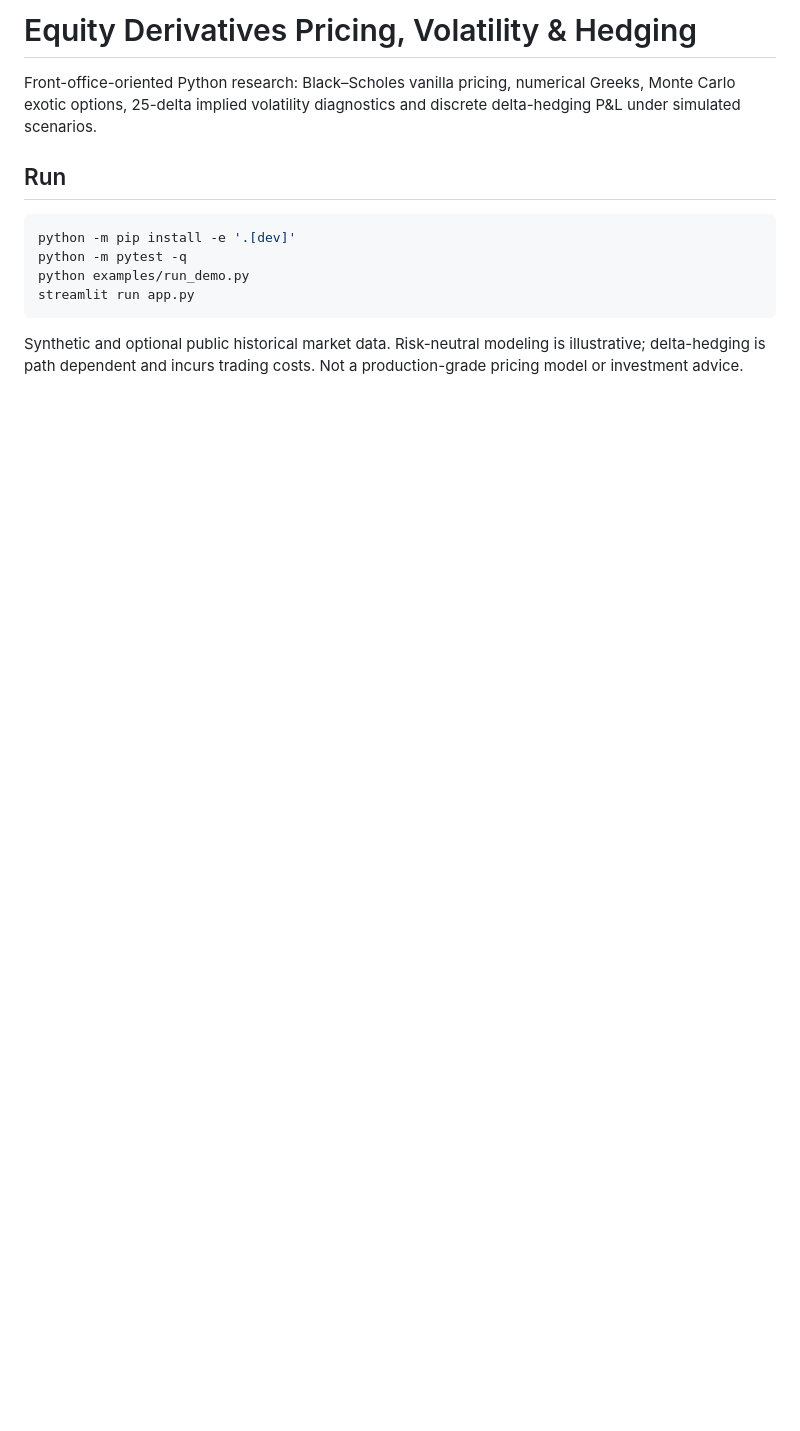
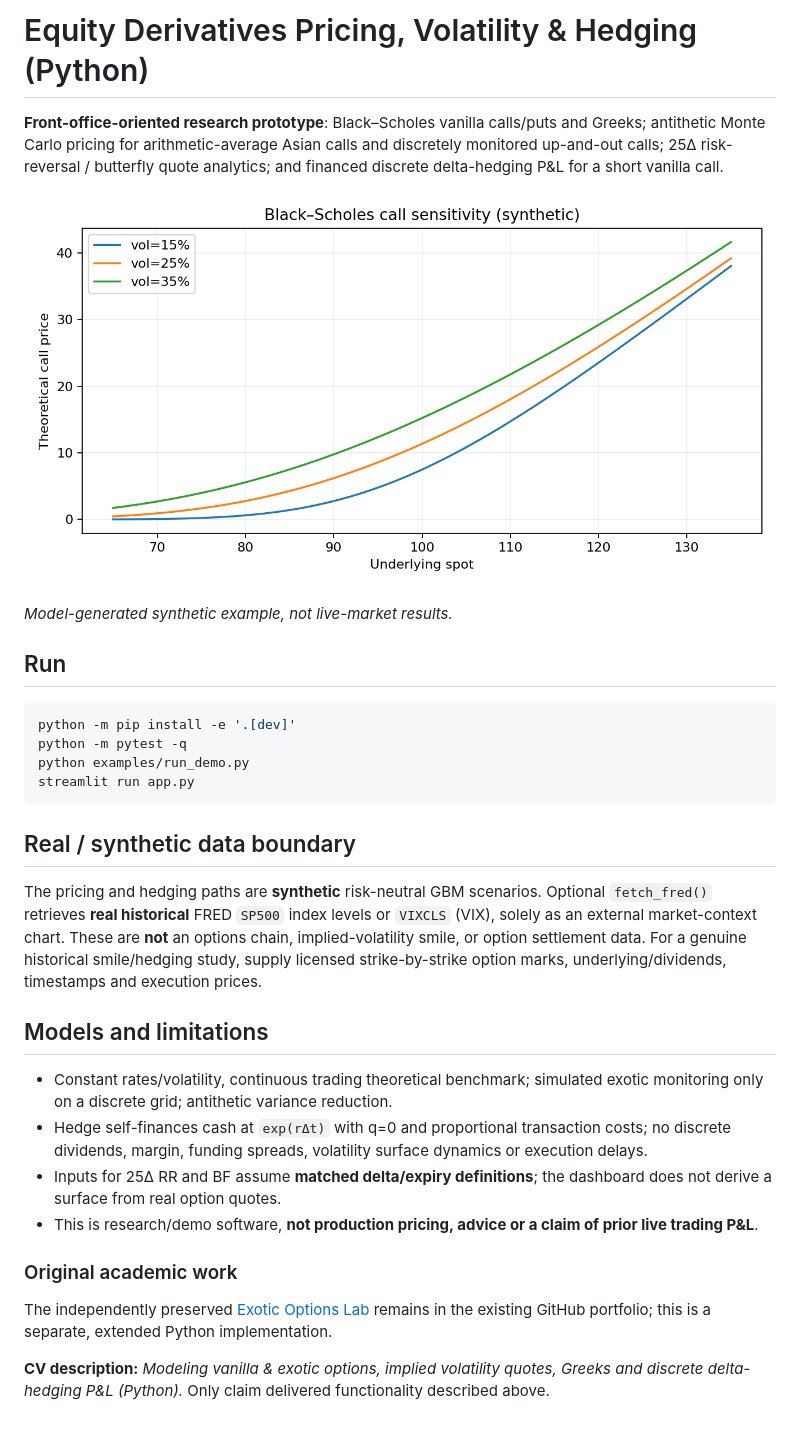
Before and after one commit to SLeHello56/equity-derivatives-pricing-volatility-hedging, a Markdown page: README.md, the part around the change. GitHub-like rendering; pictures changed too: assets/equity-options-preview.png (added); blank space fills up the shorter version.

Commit message:
Publish complete Python project, tests, historical adapters and dashboard

````diff
--- a/README.md
+++ b/README.md
@@ -1,6 +1,10 @@
-# Equity Derivatives Pricing, Volatility & Hedging
+# Equity Derivatives Pricing, Volatility & Hedging (Python)
 
-Front-office-oriented Python research: Black–Scholes vanilla pricing, numerical Greeks, Monte Carlo exotic options, 25-delta implied volatility diagnostics and discrete delta-hedging P&L under simulated scenarios.
+**Front-office-oriented research prototype**: Black–Scholes vanilla calls/puts and Greeks; antithetic Monte Carlo pricing for arithmetic-average Asian calls and discretely monitored up-and-out calls; 25Δ risk-reversal / butterfly quote analytics; and financed discrete delta-hedging P&L for a short vanilla call.
+
+![Illustrative research preview](assets/equity-options-preview.png)
+
+*Model-generated synthetic example, not live-market results.*
 
 ## Run
 
@@ -11,4 +15,18 @@ python examples/run_demo.py
 streamlit run app.py
 ```
 
-Synthetic and optional public historical market data. Risk-neutral modeling is illustrative; delta-hedging is path dependent and incurs trading costs. Not a production-grade pricing model or investment advice.
+## Real / synthetic data boundary
+
+The pricing and hedging paths are **synthetic** risk-neutral GBM scenarios. Optional `fetch_fred()` retrieves **real historical** FRED `SP500` index levels or `VIXCLS` (VIX), solely as an external market-context chart. These are **not** an options chain, implied-volatility smile, or option settlement data. For a genuine historical smile/hedging study, supply licensed strike-by-strike option marks, underlying/dividends, timestamps and execution prices.
+
+## Models and limitations
+
+- Constant rates/volatility, continuous trading theoretical benchmark; simulated exotic monitoring only on a discrete grid; antithetic variance reduction.
+- Hedge self-finances cash at `exp(rΔt)` with q=0 and proportional transaction costs; no discrete dividends, margin, funding spreads, volatility surface dynamics or execution delays.
+- Inputs for 25Δ RR and BF assume **matched delta/expiry definitions**; the dashboard does not derive a surface from real option quotes.
+- This is research/demo software, **not production pricing, advice or a claim of prior live trading P&L**.
+
+### Original academic work
+The independently preserved [Exotic Options Lab](https://github.com/SLeHello56/Sales-Trader-finance-projects/tree/main/Project_1_%20Exotic%20Options%20Lab) remains in the existing GitHub portfolio; this is a separate, extended Python implementation.
+
+**CV description:** *Modeling vanilla & exotic options, implied volatility quotes, Greeks and discrete delta-hedging P&L (Python).* Only claim delivered functionality described above.
````
Also changed, not shown: docs/CV_BULLETS.md (added, +5 -0 lines), 11 other files.
